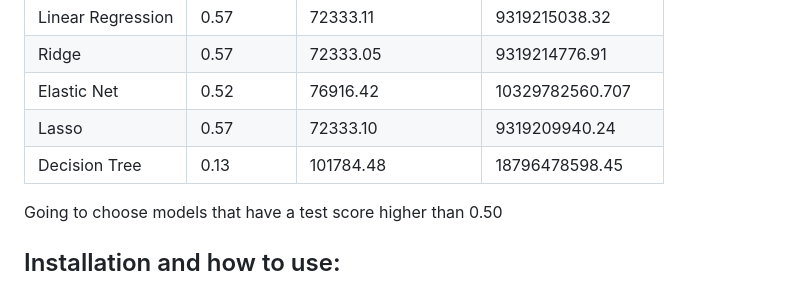
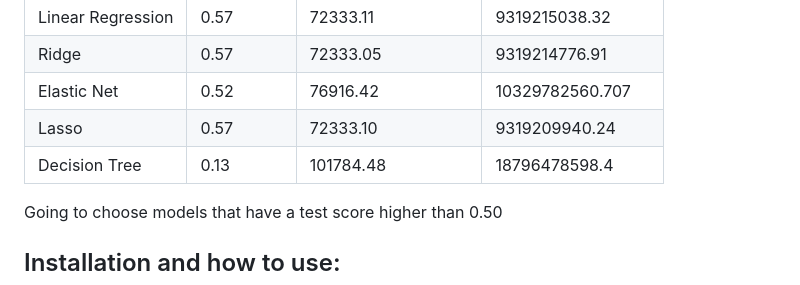
Before and after one commit to chipsi44/real-estate-price-prediction-cyril, a Markdown page: README.md, the part around the change. GitHub-like rendering.

Commit message:
New README

```diff
--- a/README.md
+++ b/README.md
@@ -129,7 +129,7 @@ The data suggests that the presence of a fire place has one of the 5 most signif
 | Ridge | 0.57 | 72333.05 | 9319214776.91 |
 | Elastic Net | 0.52 | 76916.42 | 10329782560.707 |
 | Lasso | 0.57 | 72333.10 | 9319209940.24 |
-| Decision Tree | 0.13 | 101784.48 | 18796478598.45 |
+| Decision Tree | 0.13 | 101784.48 | 18796478598.4 |
 
 
 Going to choose models that have a test score higher than 0.50
```
